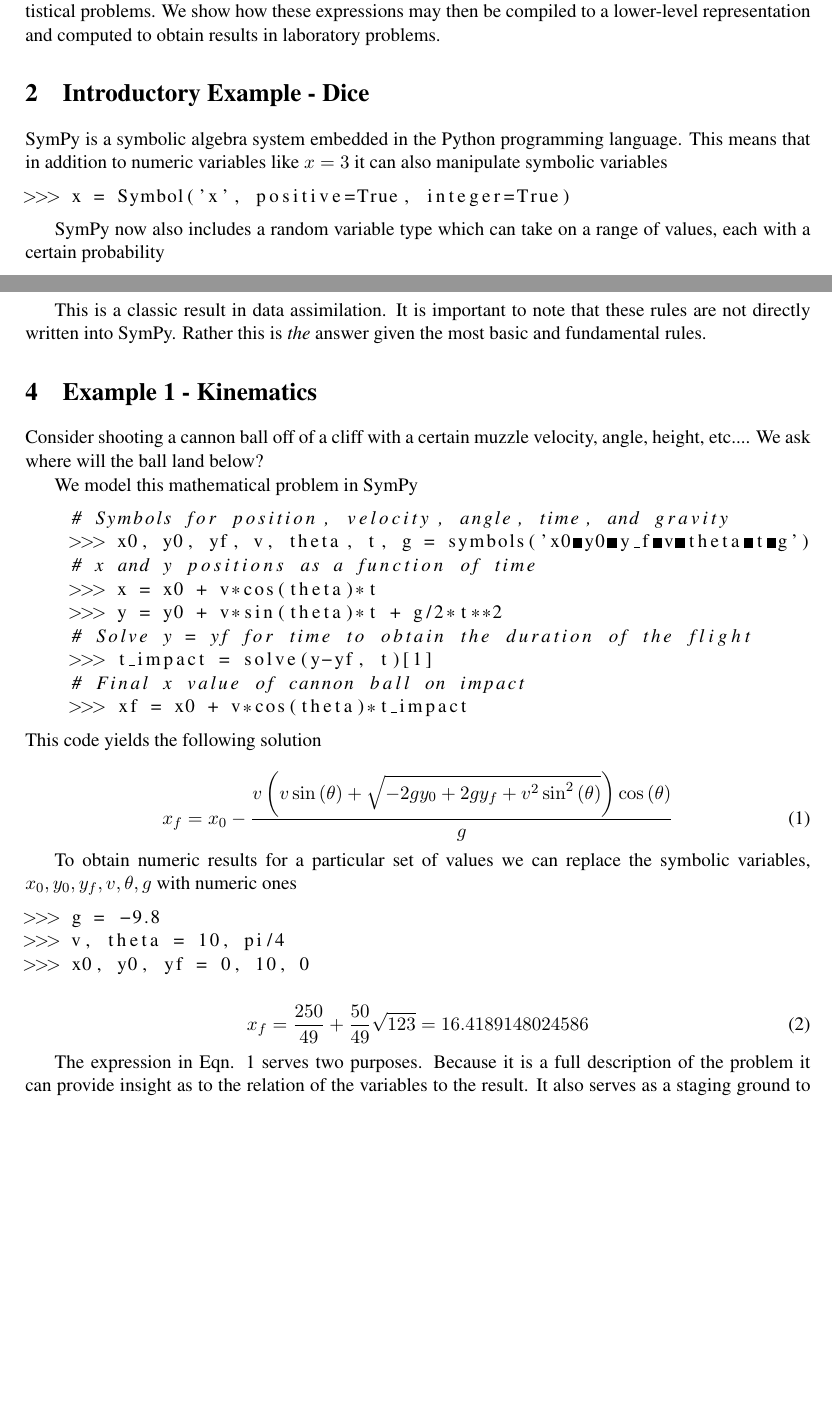
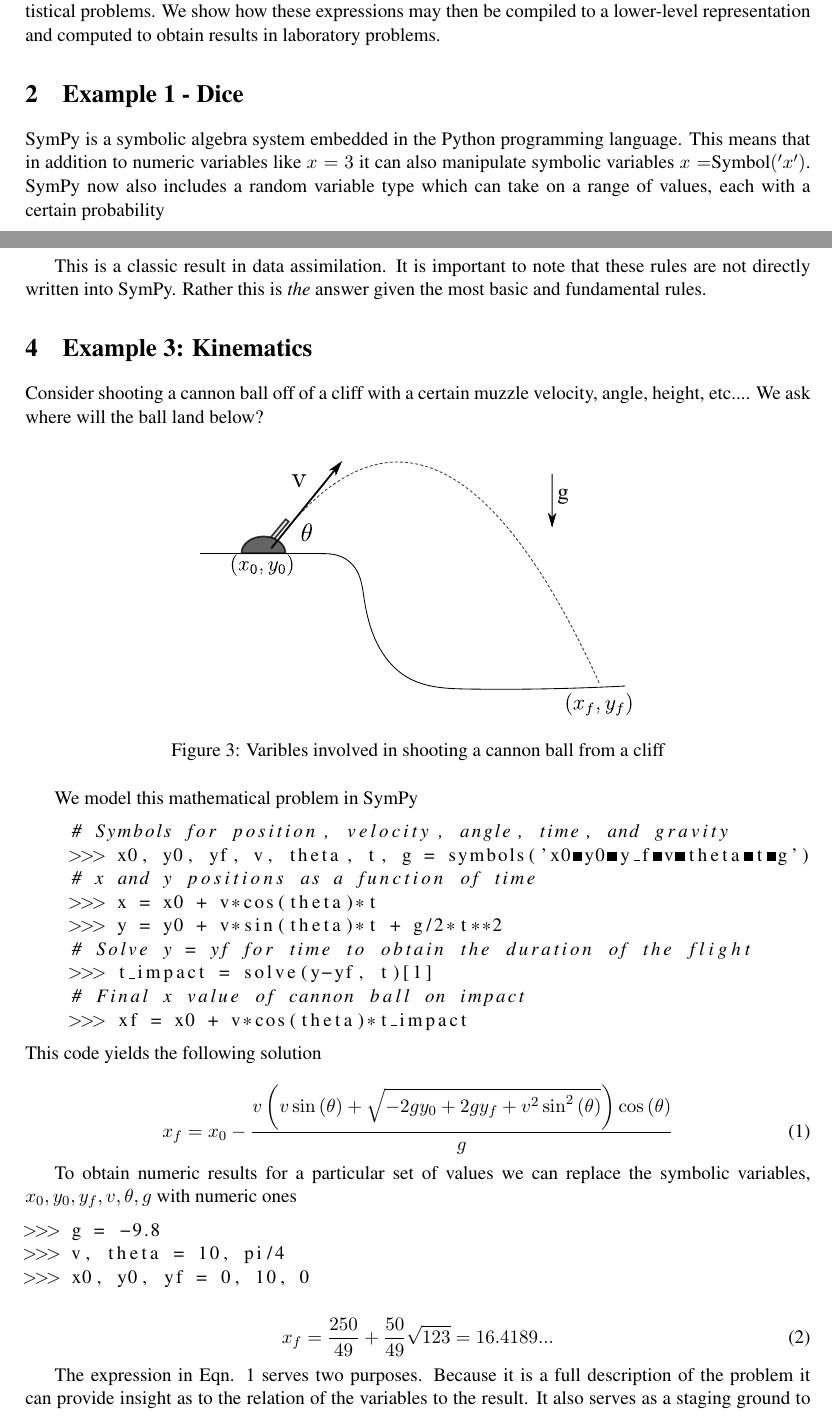
Before and after one commit to aterrel/cise-rv, a LaTeX paper (main.tex, which reads dice.tex, kinematics.tex): two parts of pages 1 and 4 of 6, joined at a grey line, cut so that both start at the same text, the shorter picture padded with empty space. Compiled offline with pdfLaTeX.

Commit message:
added kinematics pdf image. cleaned text a bit

```diff
--- a/dice.tex
+++ b/dice.tex
@@ -1,11 +1,6 @@
-\section{Introductory Example - Dice}
+\section{Example 1 - Dice}
 
-SymPy is a symbolic algebra system embedded in the Python programming language. This means that in addition to numeric variables like $x = 3$ it can also manipulate symbolic variables
-
-\begin{lstlisting}
->>> x = Symbol('x', positive=True, integer=True)
-\end{lstlisting}
-
+SymPy is a symbolic algebra system embedded in the Python programming language. This means that in addition to numeric variables like $x = 3$ it can also manipulate symbolic variables $ x = $Symbol$('x')$.
 SymPy now also includes a random variable type which can take on a range of values, each with a certain probability
 
 \begin{lstlisting}
--- a/kinematics.tex
+++ b/kinematics.tex
@@ -1,7 +1,16 @@
-\section{Example 1 - Kinematics}
+\section{Example 3: Kinematics}
 
 Consider shooting a cannon ball off of a cliff with a certain muzzle velocity, angle, height, etc.... We ask where will the ball land below?
 
+\begin{figure}[ht]
+\vspace{-0pt}
+\centering
+\includegraphics[width=.55\textwidth]{images/kinematics}
+\vspace{-0pt}
+\caption{Varibles involved in shooting a cannon ball from a cliff}
+\label{fig:kinematics}
+\vspace{00pt}
+\end{figure}
 We model this mathematical problem in SymPy
 
 \begin{lstlisting}
@@ -32,7 +41,7 @@
 
 \begin{equation}
 \label{eqn:kinematics_numeric}
-x_f = \frac{250}{49} + \frac{50}{49} \sqrt{123} = 16.4189148024586
+x_f = \frac{250}{49} + \frac{50}{49} \sqrt{123} = 16.4189...
 \end{equation}
 
 The expression in Eqn. \ref{eqn:kinematics_symbolic} serves two purposes. Because it is a full description of the problem it can provide insight as to the relation of the variables to the result. It also serves as a staging ground to produce the numeric solution in Eqn. \ref{eqn:kinematics_numeric}. Once the mathematical model has been described no further conceptual work is necessary on the part of the programmer to produce numeric results.
```
Also changed, not shown: data_assimilation.tex (+7 -4 lines), images/kinematics.pdf (added), images/kinematics.svg, dice.tex (2 more changed lines).
